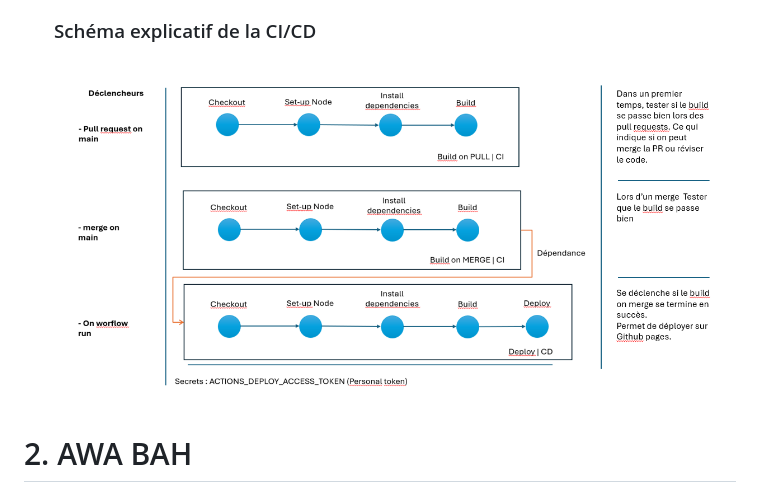
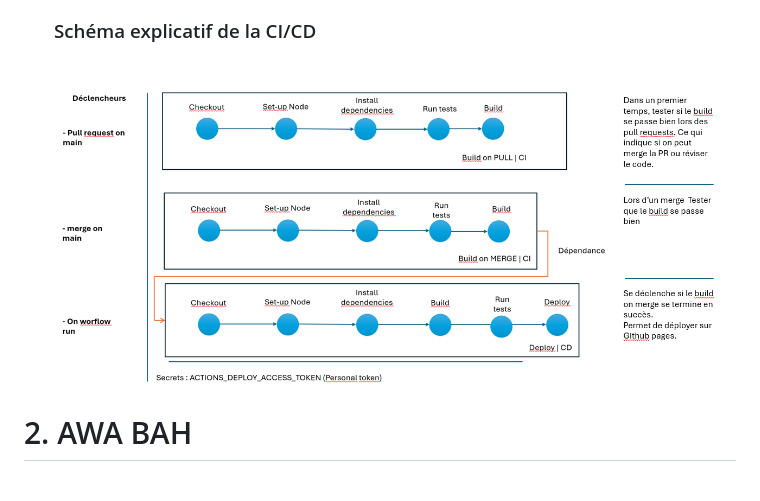
Before and after one commit to Aliciasaci/platform-react-cicd-challenge, a Markdown page: README.md, the part around the change. GitHub-like rendering; pictures changed too: image-2.png (added).

```diff
--- a/README.md
+++ b/README.md
@@ -45,7 +45,7 @@ Rendu du projet
     - Workflow "DEPLOY | CD"
 
     ### Schéma explicatif de la CI/CD
-    ![alt text](image.png)
+    ![alt text](image-2.png)
 
 
   # 2. AWA BAH
```
Also changed, not shown: image-1.png (added).
